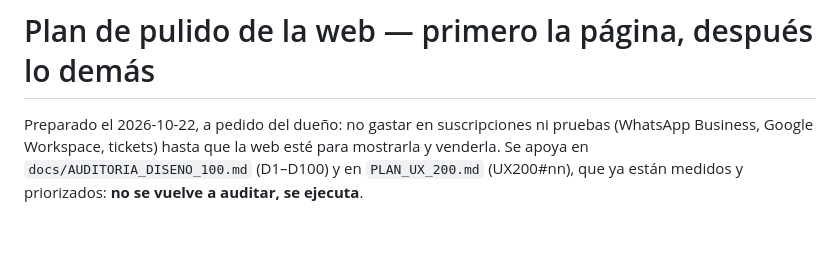
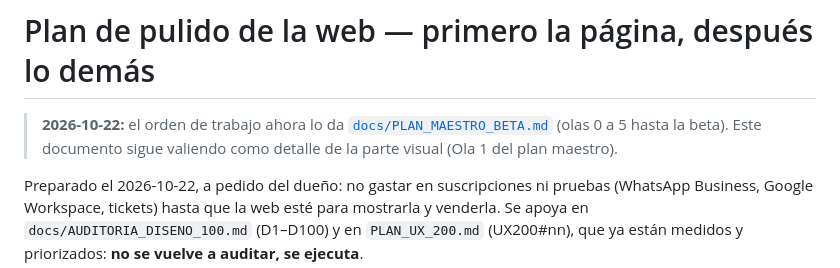
Before and after one commit to GestionCore/CoreCore, a Markdown page: docs/PLAN_PULIDO_WEB.md, the part around the change. Drawn GitHub-style; blank space fills up the shorter version.

```diff
--- a/docs/PLAN_PULIDO_WEB.md
+++ b/docs/PLAN_PULIDO_WEB.md
@@ -1,4 +1,6 @@
 # Plan de pulido de la web — primero la página, después lo demás
+
+> **2026-10-22:** el orden de trabajo ahora lo da [`docs/PLAN_MAESTRO_BETA.md`](PLAN_MAESTRO_BETA.md) (olas 0 a 5 hasta la beta). Este documento sigue valiendo como detalle de la parte visual (Ola 1 del plan maestro).
 
 Preparado el 2026-10-22, a pedido del dueño: no gastar en suscripciones ni pruebas (WhatsApp Business, Google Workspace, tickets) hasta que la web esté para mostrarla y venderla. Se apoya en `docs/AUDITORIA_DISENO_100.md` (D1–D100) y en `PLAN_UX_200.md` (UX200#nn), que ya están medidos y priorizados: **no se vuelve a auditar, se ejecuta**.
 
```
Also changed, not shown: PENDIENTES.md (+1 -0 lines), docs/PLAN_MAESTRO_BETA.md (added, +193 -0 lines).
